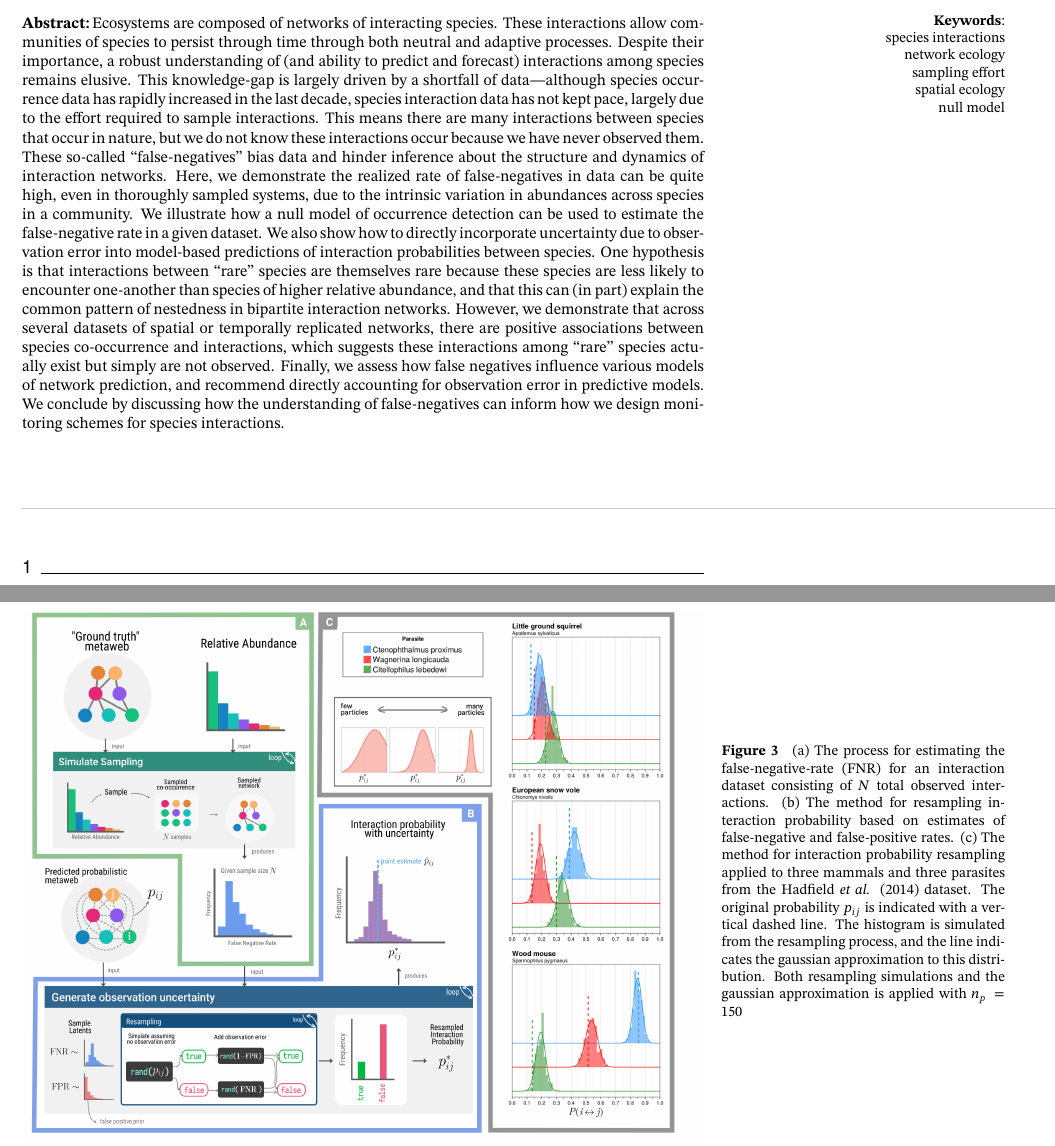
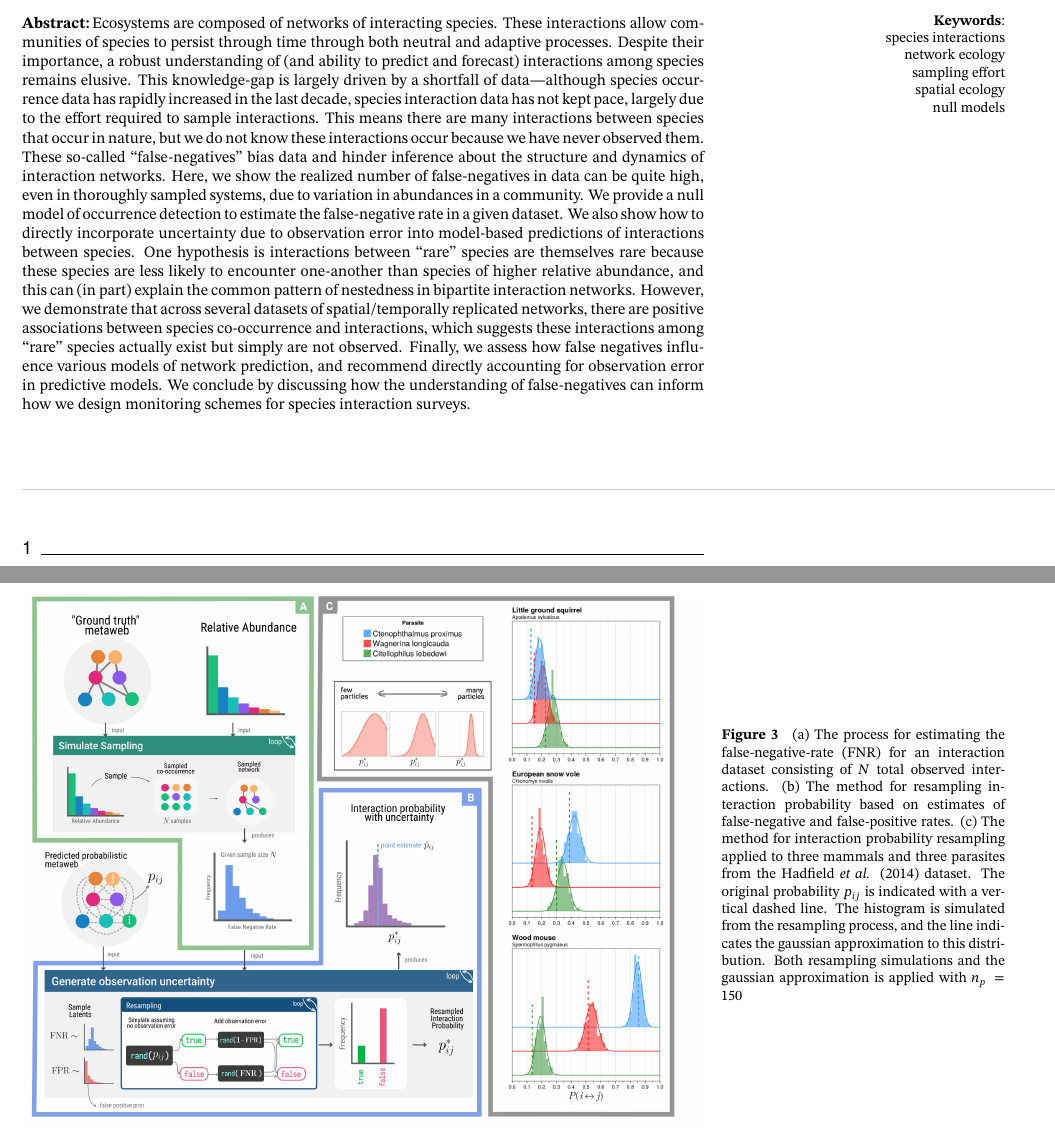
Before and after one commit to gottacatchenall/ms_false_negatives, a LaTeX document (preprint.tex): two parts of pages 1 and 6 of 13, joined at a grey line, cut so that both start at the same text. Compiled offline with XeLaTeX.

Commit message:
Deploying to gh-pages from @ gottacatchenall/ms_false_negatives@ba79ef2cc47ef1115261d1c57192fcb4e3a85138 🚀

```diff
--- a/preprint.tex
+++ b/preprint.tex
@@ -247,7 +247,7 @@ Michael D. Catchen --- \texttt{michael.catchen@mcgill.ca}\\
 \marginpar{\vskip 1em\flushright
 {\small{\bfseries Keywords}:\par
 species interactions\\network ecology\\sampling effort\\spatial
-ecology\\null model\\}
+ecology\\null models\\}
 }
 
 
@@ -265,27 +265,25 @@ required to sample interactions. This means there are many interactions
 between species that occur in nature, but we do not know these
 interactions occur because we have never observed them. These so-called
 ``false-negatives'' bias data and hinder inference about the structure
-and dynamics of interaction networks. Here, we demonstrate the realized
-rate of false-negatives in data can be quite high, even in thoroughly
-sampled systems, due to the intrinsic variation in abundances across
-species in a community. We illustrate how a null model of occurrence
-detection can be used to estimate the false-negative rate in a given
-dataset. We also show how to directly incorporate uncertainty due to
-observation error into model-based predictions of interaction
-probabilities between species. One hypothesis is that interactions
-between ``rare'' species are themselves rare because these species are
-less likely to encounter one-another than species of higher relative
-abundance, and that this can (in part) explain the common pattern of
-nestedness in bipartite interaction networks. However, we demonstrate
-that across several datasets of spatial or temporally replicated
-networks, there are positive associations between species co-occurrence
-and interactions, which suggests these interactions among ``rare''
-species actually exist but simply are not observed. Finally, we assess
-how false negatives influence various models of network prediction, and
-recommend directly accounting for observation error in predictive
-models. We conclude by discussing how the understanding of
-false-negatives can inform how we design monitoring schemes for species
-interactions.\\%
+and dynamics of interaction networks. Here, we show the realized number
+of false-negatives in data can be quite high, even in thoroughly sampled
+systems, due to variation in abundances in a community. We provide a
+null model of occurrence detection to estimate the false-negative rate
+in a given dataset. We also show how to directly incorporate uncertainty
+due to observation error into model-based predictions of interactions
+between species. One hypothesis is interactions between ``rare'' species
+are themselves rare because these species are less likely to encounter
+one-another than species of higher relative abundance, and this can (in
+part) explain the common pattern of nestedness in bipartite interaction
+networks. However, we demonstrate that across several datasets of
+spatial/temporally replicated networks, there are positive associations
+between species co-occurrence and interactions, which suggests these
+interactions among ``rare'' species actually exist but simply are not
+observed. Finally, we assess how false negatives influence various
+models of network prediction, and recommend directly accounting for
+observation error in predictive models. We conclude by discussing how
+the understanding of false-negatives can inform how we design monitoring
+schemes for species interaction surveys.\\%
 
 
 \vskip 2em
```
Also changed, not shown: draft.tex (+19 -21 lines), 3 other files.
